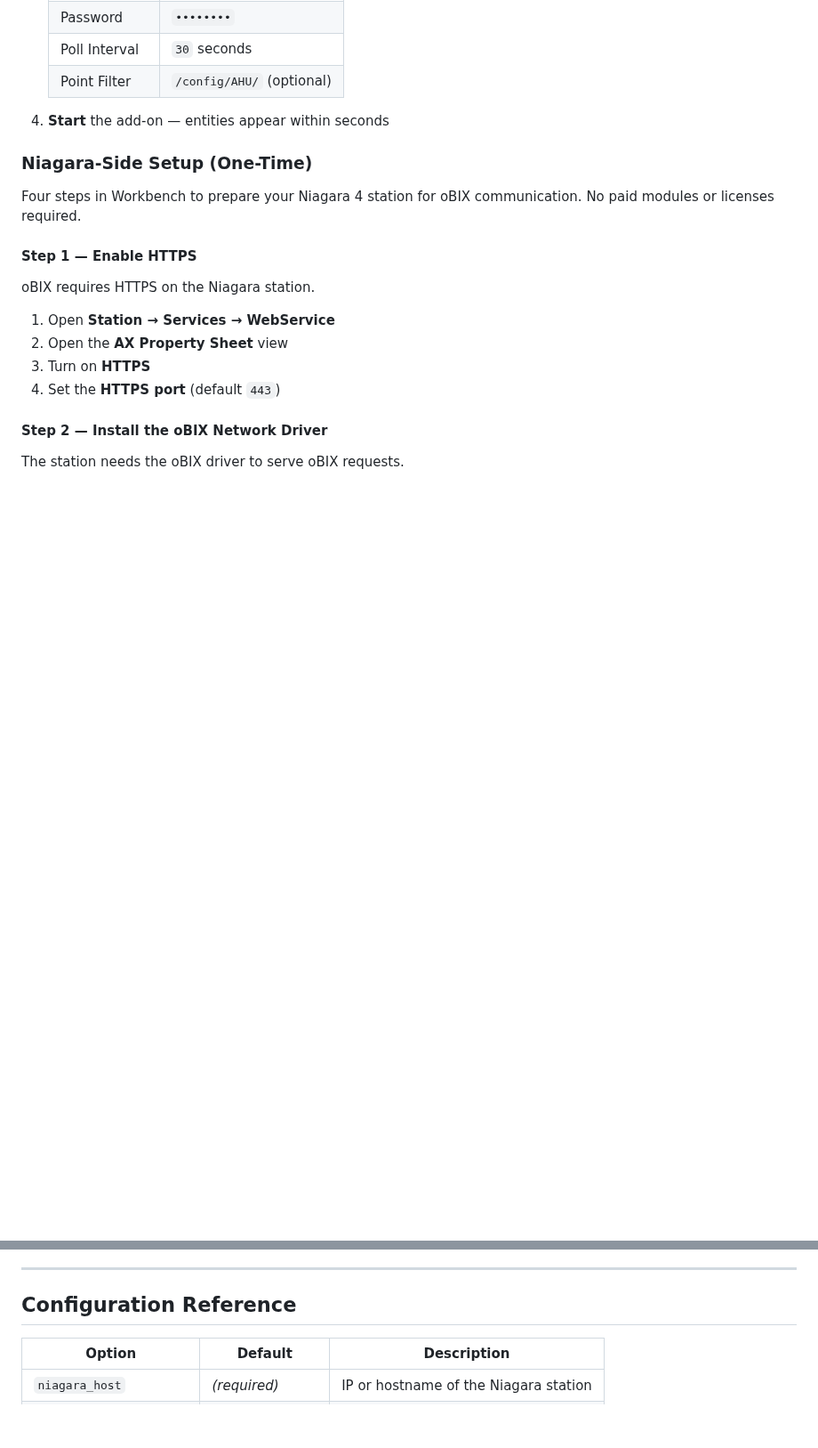
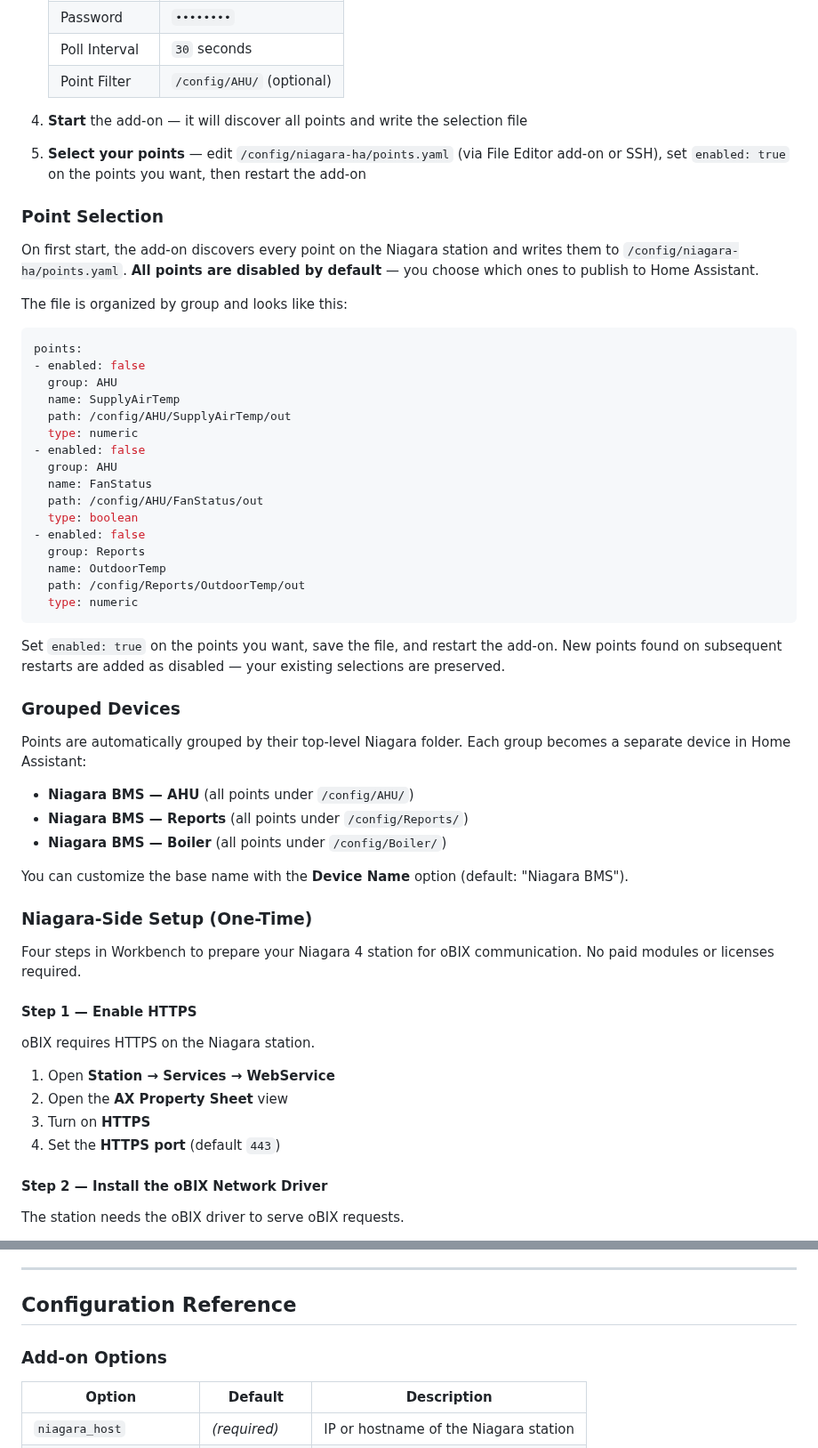
Before and after one commit to rellis-erigon/Niagara--HA, a Markdown page: README.md, 2 parts joined by grey strips. Shown at 89% size. Drawn GitHub-style; blank space fills up the shorter version.

````diff
--- a/README.md
+++ b/README.md
@@ -67,7 +80,46 @@ This add-on reads points from a Niagara station via the **oBIX REST interface**
    | Poll Interval | `30` seconds |
    | Point Filter | `/config/AHU/` (optional) |
 
-4. **Start** the add-on — entities appear within seconds
+4. **Start** the add-on — it will discover all points and write the selection file
+
+5. **Select your points** — edit `/config/niagara-ha/points.yaml` (via File Editor add-on or SSH), set `enabled: true` on the points you want, then restart the add-on
+
+### Point Selection
+
+On first start, the add-on discovers every point on the Niagara station and writes them to `/config/niagara-ha/points.yaml`. **All points are disabled by default** — you choose which ones to publish to Home Assistant.
+
+The file is organized by group and looks like this:
+
+```yaml
+points:
+- enabled: false
+  group: AHU
+  name: SupplyAirTemp
+  path: /config/AHU/SupplyAirTemp/out
+  type: numeric
+- enabled: false
+  group: AHU
+  name: FanStatus
+  path: /config/AHU/FanStatus/out
+  type: boolean
+- enabled: false
+  group: Reports
+  name: OutdoorTemp
+  path: /config/Reports/OutdoorTemp/out
+  type: numeric
+```
+
+Set `enabled: true` on the points you want, save the file, and restart the add-on. New points found on subsequent restarts are added as disabled — your existing selections are preserved.
+
+### Grouped Devices
+
+Points are automatically grouped by their top-level Niagara folder. Each group becomes a separate device in Home Assistant:
+
+- **Niagara BMS — AHU** (all points under `/config/AHU/`)
+- **Niagara BMS — Reports** (all points under `/config/Reports/`)
+- **Niagara BMS — Boiler** (all points under `/config/Boiler/`)
+
+You can customize the base name with the **Device Name** option (default: "Niagara BMS").
 
 ### Niagara-Side Setup (One-Time)
 
@@ -134,6 +186,8 @@ Points are named using their Niagara tree path (e.g. `AHU-1 / Supply Air Temp`)
 
 ## Configuration Reference
 
+### Add-on Options
+
 | Option | Default | Description |
 |---|---|---|
 | `niagara_host` | *(required)* | IP or hostname of the Niagara station |
````
Also changed, not shown: other parts of README.md (+38 -11 lines).
